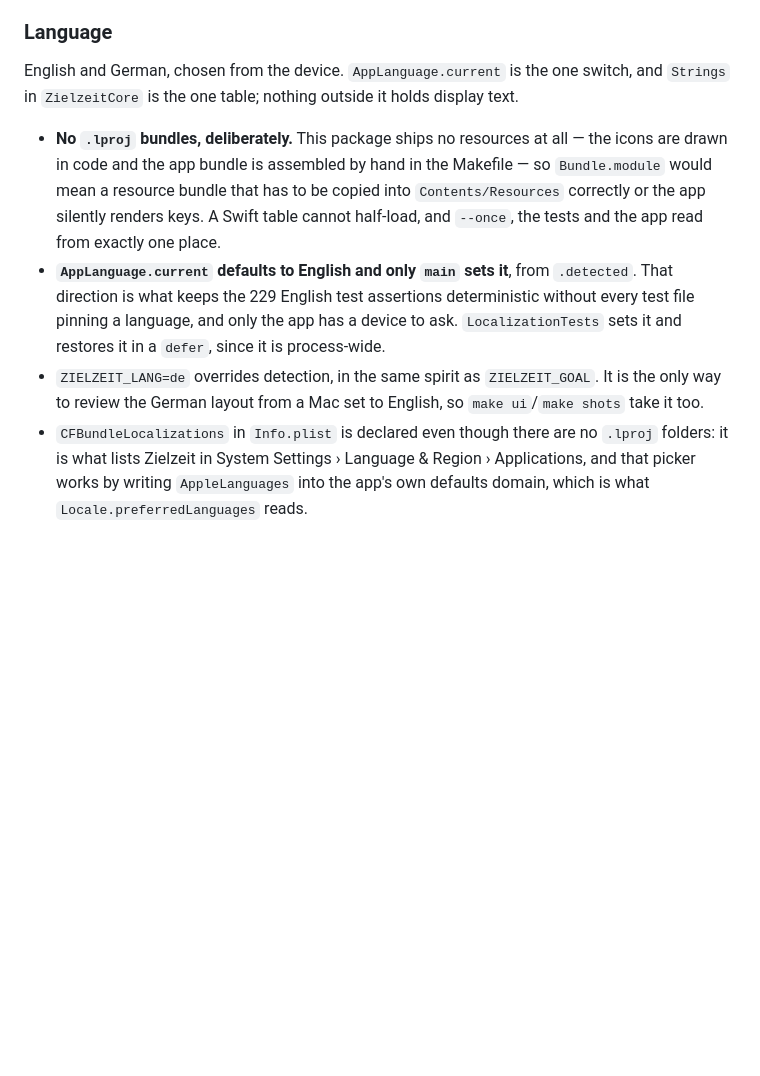
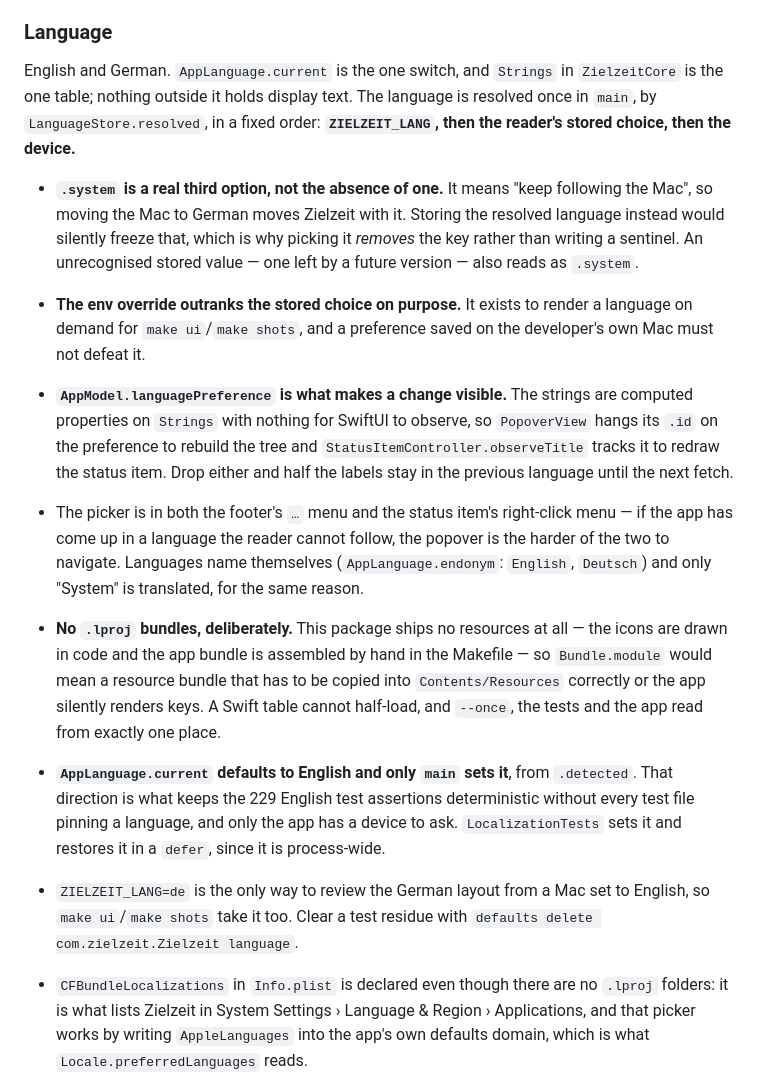
Before and after one commit to Fabrianneduodecimal526/zielzeit-scalable-capital, a Markdown page: CLAUDE.md, the part around the change. Drawn GitHub-style; blank space fills up the shorter version.

```diff
--- a/CLAUDE.md
+++ b/CLAUDE.md
@@ -210,8 +210,26 @@ language mode by choice, since strict concurrency buys nothing in a single-windo
 
 ### Language
 
-English and German, chosen from the device. `AppLanguage.current` is the one switch, and
-`Strings` in `ZielzeitCore` is the one table; nothing outside it holds display text.
+English and German. `AppLanguage.current` is the one switch, and `Strings` in `ZielzeitCore` is the
+one table; nothing outside it holds display text. The language is resolved once in `main`, by
+`LanguageStore.resolved`, in a fixed order: **`ZIELZEIT_LANG`, then the reader's stored choice, then
+the device.**
+
+- **`.system` is a real third option, not the absence of one.** It means "keep following the Mac", so
+  moving the Mac to German moves Zielzeit with it. Storing the resolved language instead would
+  silently freeze that, which is why picking it *removes* the key rather than writing a sentinel.
+  An unrecognised stored value — one left by a future version — also reads as `.system`.
+- **The env override outranks the stored choice on purpose.** It exists to render a language on
+  demand for `make ui`/`make shots`, and a preference saved on the developer's own Mac must not
+  defeat it.
+- **`AppModel.languagePreference` is what makes a change visible.** The strings are computed
+  properties on `Strings` with nothing for SwiftUI to observe, so `PopoverView` hangs its `.id` on
+  the preference to rebuild the tree and `StatusItemController.observeTitle` tracks it to redraw the
+  status item. Drop either and half the labels stay in the previous language until the next fetch.
+- The picker is in both the footer's `…` menu and the status item's right-click menu — if the app
+  has come up in a language the reader cannot follow, the popover is the harder of the two to
+  navigate. Languages name themselves (`AppLanguage.endonym`: `English`, `Deutsch`) and only
+  "System" is translated, for the same reason.
 
 - **No `.lproj` bundles, deliberately.** This package ships no resources at all — the icons are
   drawn in code and the app bundle is assembled by hand in the Makefile — so `Bundle.module` would
@@ -222,8 +240,9 @@ English and German, chosen from the device. `AppLanguage.current` is the one swi
   direction is what keeps the 229 English test assertions deterministic without every test file
   pinning a language, and only the app has a device to ask. `LocalizationTests` sets it and restores
   it in a `defer`, since it is process-wide.
-- `ZIELZEIT_LANG=de` overrides detection, in the same spirit as `ZIELZEIT_GOAL`. It is the only way
-  to review the German layout from a Mac set to English, so `make ui`/`make shots` take it too.
+- `ZIELZEIT_LANG=de` is the only way to review the German layout from a Mac set to English, so
+  `make ui`/`make shots` take it too. Clear a test residue with
+  `defaults delete com.zielzeit.Zielzeit language`.
 - `CFBundleLocalizations` in `Info.plist` is declared even though there are no `.lproj` folders: it
   is what lists Zielzeit in System Settings › Language & Region › Applications, and that picker
   works by writing `AppleLanguages` into the app's own defaults domain, which is what
```
Also changed, not shown: README.md (+19 -2 lines), docs/popover-de.png (added), docs/popover.png, docs/setup-de.png (added), 7 other files.
